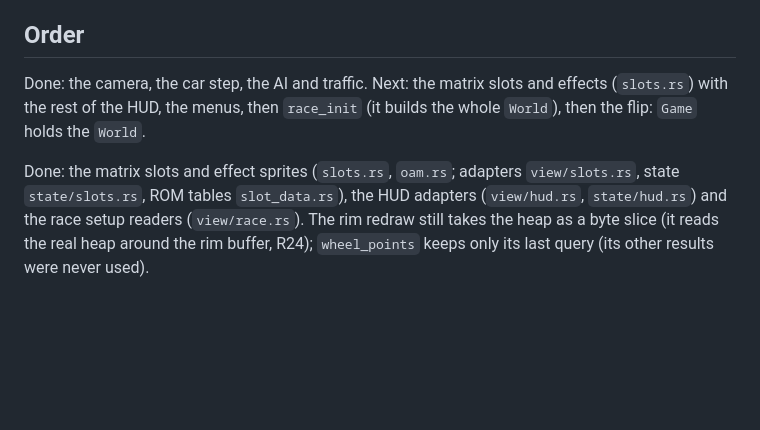
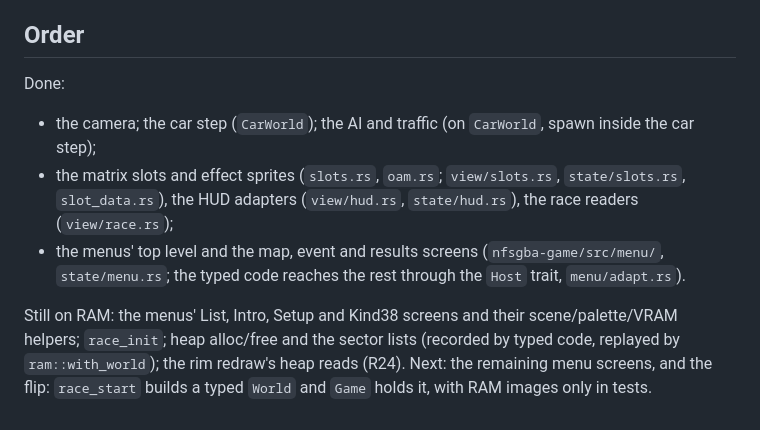
Before and after one commit to mtailordev/nfs-gba, a Markdown page: docs/engine/typed-state.md, the part around the change. Drawn GitHub-style; blank space fills up the shorter version.

Commit message:
Progress: typed car, AI, traffic, slots, HUD and menu top level merged; what is left before the flip

```diff
--- a/docs/engine/typed-state.md
+++ b/docs/engine/typed-state.md
@@ -77,8 +77,14 @@ few RAM twins left in `nfsgba_sim::ram` (`route::lap`, `wingman_command`, `conta
 
 ## Order
 
-Done: the camera, the car step, the AI and traffic. Next: the matrix slots and
-effects (`slots.rs`) with the rest of the HUD, the menus, then `race_init` (it builds the whole `World`), then the
-flip: `Game` holds the `World`.
+Done:
+- the camera; the car step (`CarWorld`); the AI and traffic (on `CarWorld`, spawn inside the car step);
+- the matrix slots and effect sprites (`slots.rs`, `oam.rs`; `view/slots.rs`, `state/slots.rs`, `slot_data.rs`), the
+  HUD adapters (`view/hud.rs`, `state/hud.rs`), the race readers (`view/race.rs`);
+- the menus' top level and the map, event and results screens (`nfsgba-game/src/menu/`, `state/menu.rs`; the typed
+  code reaches the rest through the `Host` trait, `menu/adapt.rs`).
 
-Done: the matrix slots and effect sprites (`slots.rs`, `oam.rs`; adapters `view/slots.rs`, state `state/slots.rs`, ROM tables `slot_data.rs`), the HUD adapters (`view/hud.rs`, `state/hud.rs`) and the race setup readers (`view/race.rs`). The rim redraw still takes the heap as a byte slice (it reads the real heap around the rim buffer, R24); `wheel_points` keeps only its last query (its other results were never used).
+Still on RAM: the menus' List, Intro, Setup and Kind38 screens and their scene/palette/VRAM helpers; `race_init`;
+heap alloc/free and the sector lists (recorded by typed code, replayed by `ram::with_world`); the rim redraw's heap
+reads (R24). Next: the remaining menu screens, and the flip: `race_start` builds a typed `World` and `Game` holds it,
+with RAM images only in tests.
```
Also changed, not shown: PROGRESS.md (+2 -3 lines).
